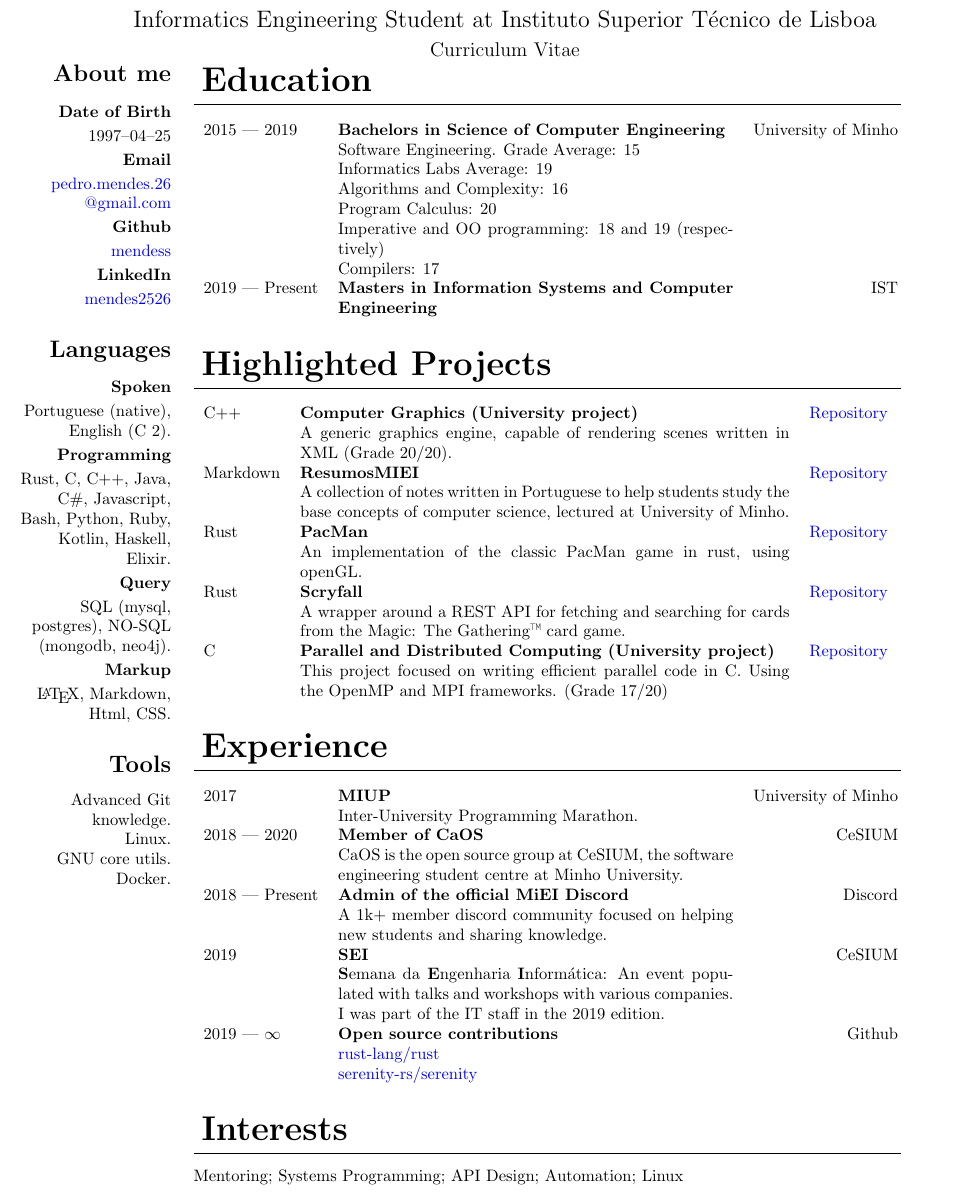
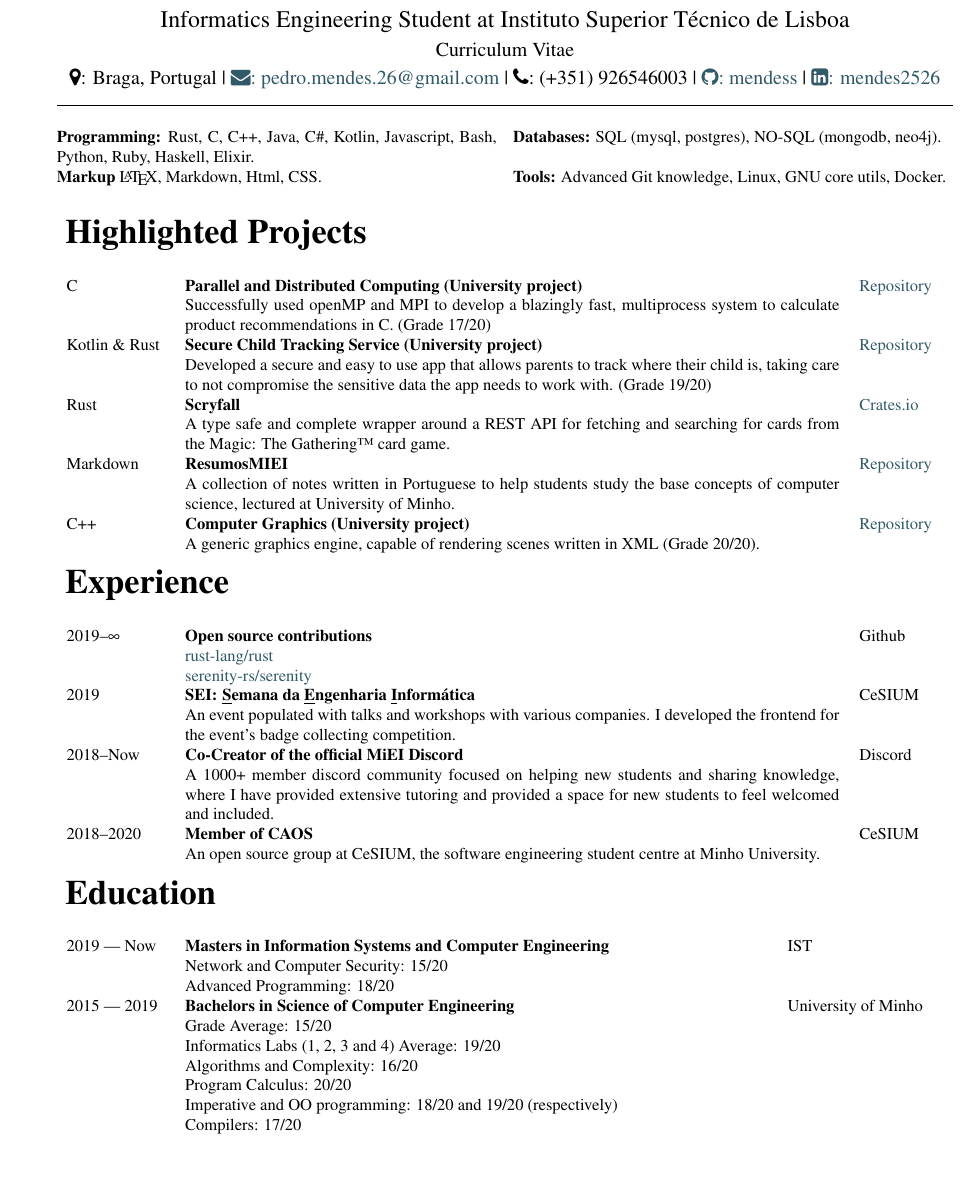
Before and after one commit to mendess/CV, a LaTeX CV (cv.tex): part of the page, cut so that both start at the same text, the shorter picture padded with empty space. Compiled offline with pdfLaTeX.

Commit message:
and now, for something completely diferent

```diff
--- a/cv.tex
+++ b/cv.tex
@@ -40,0 +52,4 @@
+            \faMapMarker: Braga, Portugal |
+            \href{mailto:pedro.mendes.26@gmail.com}{\faEnvelope:
+            pedro.mendes.26@gmail.com} |
+            \faPhone: (+351) 926546003 |
@@ -54,93 +70,103 @@
 
 \maketitle
 
-\begin{textblock}{2} (0,1.2)
-    \begin{flushright}
-        \subsection{\hfill About me}
-        \subsubsection{\hfill Date of Birth}
-        1997--04--25
-        \subsubsection{\hfill Email}
-        \href{mailto:pedro.mendes.26@gmail.com}{pedro.mendes.26\\@gmail.com}
-        \subsubsection{\hfill Github}
-        \href{https://github.com/mendess}{mendess}
-        \subsubsection{\hfill LinkedIn}
-        \href{https://www.linkedin.com/in/mendes2526/}{mendes2526}
+\hrule
 
-        \subsection{\hfill Languages}
-        \subsubsection{\hfill Spoken}
-        Portuguese (native), English (C 2).
-        \subsubsection{\hfill Programming}
-        Rust, C, C++, Java, C\#, Javascript, Bash, Python, Ruby, Kotlin,
-        Haskell, Elixir.
-        \subsubsection{\hfill Query}
-        SQL (mysql, postgres), NO-SQL (mongodb, neo4j).
-        \subsubsection{\hfill Markup}
-        \LaTeX, Markdown, Html, CSS\@.
-        \subsection{\hfill Tools}
-        Advanced Git knowledge.\\
-        Linux.\\
-        GNU core utils.\\
-        Docker.
-    \end{flushright}
-\end{textblock}
-\begin{textblock}{9.4} (2.3,1.2)
+\begin{multicols}{2}
+    \textbf{Programming:} Rust, C, C++, Java, C\#, Kotlin, Javascript,
+    Bash, Python, Ruby, Haskell, Elixir.
 
-    \section{Education}
-    \begin{tabular}{lp{8.4cm}r}
-        2015 --- 2019 & \textbf{Bachelors in Science of Computer Engineering} & University of Minho\\
-        & Software Engineering. Grade Average: 15 &\\
-        & Informatics Labs Average: 19 & \\
-        & Algorithms and Complexity: 16 & \\
-        & Program Calculus: 20 & \\
-        & Imperative and OO programming: 18 and 19 (respectively) &\\
-        & Compilers: 17 &\\
-        2019 --- Present & \textbf{Masters in Information Systems and Computer Engineering} & IST\\
-    \end{tabular}
+    \textbf{Markup} \LaTeX, Markdown, Html, CSS\@.
+
+    \textbf{Databases:} SQL (mysql, postgres), NO-SQL (mongodb, neo4j).
+
+    \textbf{Tools:} Advanced Git knowledge, Linux, GNU core utils, Docker.
+
+\end{multicols}
 
 \section{Highlighted Projects}
-    \begin{tabular}{lp{10.4cm}r}
-        C++ & \textbf{Computer Graphics (University project)} & \href{https://github.com/mendess/CG}{Repository}\\
-        & A generic graphics engine, capable of rendering scenes written in XML (Grade 20/20). &\\
-        Markdown & \textbf{ResumosMIEI} & \href{https://github.com/mendess/ResumosMIEI}{Repository}\\
-        & A collection of notes written in Portuguese to help students
-        study the base concepts of computer science, lectured at University of
-        Minho. &\\
-        Rust & \textbf{PacMan} & \href{https://github.com/mendess/rust-pacman}{Repository}\\
-        & An implementation of the classic PacMan game in rust, using openGL.\@ &\\
-        Rust & \textbf{Scryfall} & \href{https://github.com/mendess/scryfall-rs}{Repository}\\
-        & A wrapper around a REST API for fetching and searching for cards from
-        the Magic: The Gathering\texttrademark{} card game. &\\
+
+\begin{tabular}{p{0.11\linewidth}p{0.73\linewidth}l}
     C & \textbf{Parallel and Distributed Computing (University project)} &
     \href{https://github.com/mendess/CPD}{Repository}\\
-        & This project focused on writing efficient parallel code in C. Using
-        the OpenMP and MPI frameworks. (Grade 17/20) &\\
+    & Successfully used openMP and MPI to develop a blazingly fast,
+    multiprocess system to calculate product recommendations in C. (Grade
+    17/20) &\\
+
+    Kotlin \& Rust & \textbf{Secure Child Tracking Service (University project)} &
+    \href{https://github.com/mendess/SIRS}{Repository}\\
+    & Developed a secure and easy to use app that allows parents to track
+    where their child is, taking care to not compromise the sensitive data
+    the app needs to work with. (Grade 19/20) &\\
+
+    Rust & \textbf{Scryfall} &
+    \href{https://crates.io/crates/scryfall}{Crates.io}\\
+    & A type safe and complete wrapper around a REST API for fetching and
+    searching for cards from the Magic: The Gathering\texttrademark{} card
+    game. &\\
+
+    Markdown & \textbf{ResumosMIEI} &
+    \href{https://github.com/mendess/ResumosMIEI}{Repository}\\
+    & A collection of notes written in Portuguese to help students study the
+    base concepts of computer science, lectured at University of Minho. &\\
+
+    C++ & \textbf{Computer Graphics (University project)} &
+    \href{https://github.com/mendess/CG}{Repository}\\
+    & A generic graphics engine, capable of rendering scenes written in XML
+    (Grade 20/20). &\\
+
 \end{tabular}
 
 \section{Experience}
-    \begin{tabular}{lp{8.4cm}r}
-        2017 & \textbf{MIUP} & University of Minho\\
-        & Inter-University Programming Marathon. &\\
-        2018 --- 2020 & \textbf{Member of CaOS} & CeSIUM\\
-        & CaOS is the open source group at CeSIUM, the software engineering
-        student centre at Minho University. &\\
-        2018 --- Present & \textbf{Admin of the official MiEI Discord} & Discord\\
-        & A 1k+ member discord community focused on helping new students and sharing
-        knowledge. &\\
-        2019 & \textbf{SEI} & CeSIUM \\
-        & \textbf{S}emana da \textbf{E}ngenharia \textbf{I}nformática: An event
-        populated with talks and workshops with various companies. I was part of
-        the IT staff in the 2019 edition. &\\
-        2019 --- $\infty$ & \textbf{Open source contributions} & Github\\
-        & \href{https://github.com/rust-lang/rust/pulls?q=author\%3Amendess+}
+
+\begin{tabular}{p{0.11\linewidth}p{0.73\linewidth}l}
+    2019--$\infty$ & \textbf{Open source contributions} & Github\\ &
+    \href{https://github.com/rust-lang/rust/pulls?q=author\%3Amendess+}
     {rust-lang/rust}
 
     \href{https://github.com/serenity-rs/serenity/pulls?q=author\%3Amendess+}
-                {serenity-rs/serenity} &
+    {serenity-rs/serenity} &\\
+
+    2019 & \textbf{SEI\@: \underline{S}emana da \underline{E}ngenharia
+    \underline{I}nformática} & CeSIUM \\
+    & An event populated with talks and workshops with various companies. I
+    developed the frontend for the event's badge collecting competition. &\\
+
+    2018--Now & \textbf{Co-Creator of the official MiEI
+    Discord} & Discord\\
+    & A 1000+ member discord community focused on helping new students and
+    sharing knowledge, where I have provided extensive tutoring and provided a
+    space for new students to feel welcomed and included. &\\
+
+    2018--2020 & \textbf{Member of CAOS} & CeSIUM\\
+    & An open source group at CeSIUM, the software engineering student centre at
+    Minho University. &\\
+
 \end{tabular}
 
-    \section{Interests}
-    Mentoring\@; Systems Programming\@; API Design\@; Automation\@; Linux
+\section{Education}
 
-\end{textblock}
+\begin{tabular}{p{0.11\linewidth}p{0.65\linewidth}p{0.16\linewidth}}
+
+    2019 --- Now & \textbf{Masters in Information Systems and Computer
+    Engineering} & IST\\
+    & Network and Computer Security: 15/20 &\\
+    & Advanced Programming: 18/20 &\\
+
+    2015 --- 2019 & \textbf{Bachelors in Science of Computer Engineering} &
+    University of Minho\\
+    & Grade Average: 15/20 &\\
+    & Informatics Labs (1, 2, 3 and 4) Average: 19/20 & \\
+    & Algorithms and Complexity: 16/20 & \\
+    & Program Calculus: 20/20 & \\
+    & Imperative and OO programming: 18/20 and 19/20 (respectively) &\\
+    & Compilers: 17/20 &\\
+
+\end{tabular}
+
+% \section{Interests}
+
+% Mentoring\@; Systems Programming\@; API Design\@; Automation\@; Linux
+
 
 \end{document}
```
Also changed, not shown: cv.pdf, cv.tex (50 more changed lines). Lines whose indentation alone changed are shown as unchanged.
